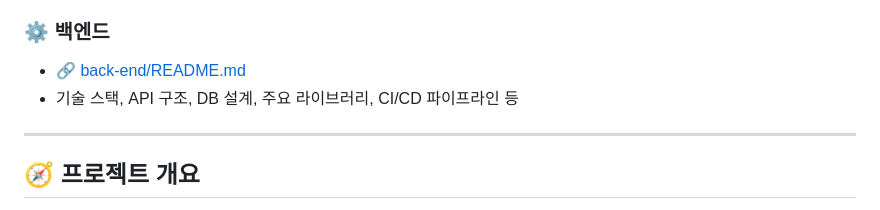
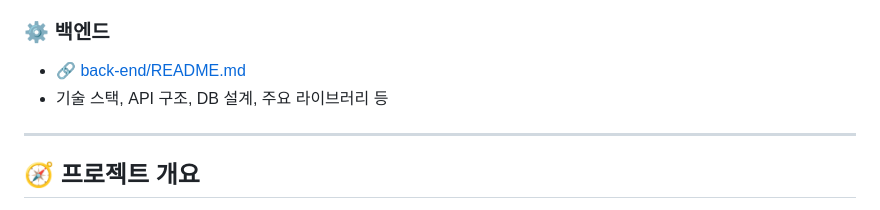
Before and after one commit to sanghyeonLee2/god-of-delivery, a Markdown page: README.md, the part around the change. Rendered like a GitHub page.

Commit message:
docs: 리드미 수정

```diff
--- a/README.md
+++ b/README.md
@@ -31,7 +31,7 @@
 ### ⚙️ 백엔드
 
 - 🔗 [back-end/README.md](https://github.com/sanghyeonLee2/god-of-delivery/blob/develop/back-end/README.md)
-- 기술 스택, API 구조, DB 설계, 주요 라이브러리, CI/CD 파이프라인 등
+- 기술 스택, API 구조, DB 설계, 주요 라이브러리 등
 
 ---
 
```
